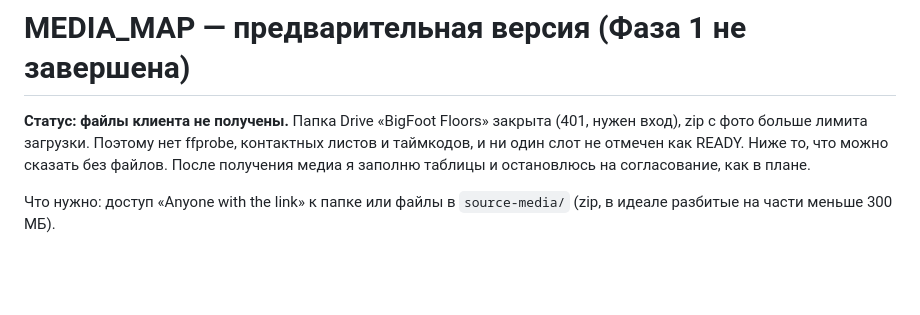
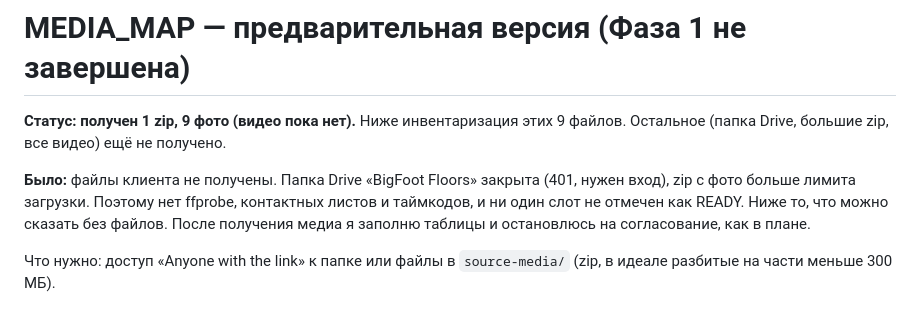
Before and after one commit to zzmaverick33zz/Spredimai-ai-GEO-READY-, a Markdown page: MEDIA_MAP.md, the part around one of its changes. Drawn GitHub-style; blank space fills up the shorter version.

```diff
--- a/MEDIA_MAP.md
+++ b/MEDIA_MAP.md
@@ -1,6 +1,8 @@
 # MEDIA_MAP — предварительная версия (Фаза 1 не завершена)
 
-**Статус: файлы клиента не получены.** Папка Drive «BigFoot Floors» закрыта (401, нужен вход), zip с фото больше лимита загрузки. Поэтому нет ffprobe, контактных листов и таймкодов, и ни один слот не отмечен как READY. Ниже то, что можно сказать без файлов. После получения медиа я заполню таблицы и остановлюсь на согласование, как в плане.
+**Статус: получен 1 zip, 9 фото (видео пока нет).** Ниже инвентаризация этих 9 файлов. Остальное (папка Drive, большие zip, все видео) ещё не получено.
+
+**Было:** файлы клиента не получены. Папка Drive «BigFoot Floors» закрыта (401, нужен вход), zip с фото больше лимита загрузки. Поэтому нет ffprobe, контактных листов и таймкодов, и ни один слот не отмечен как READY. Ниже то, что можно сказать без файлов. После получения медиа я заполню таблицы и остановлюсь на согласование, как в плане.
 
 Что нужно: доступ «Anyone with the link» к папке или файлы в `source-media/` (zip, в идеале разбитые на части меньше 300 МБ).
 
```
Also changed, not shown: other parts of MEDIA_MAP.md (+19 -5 lines).
